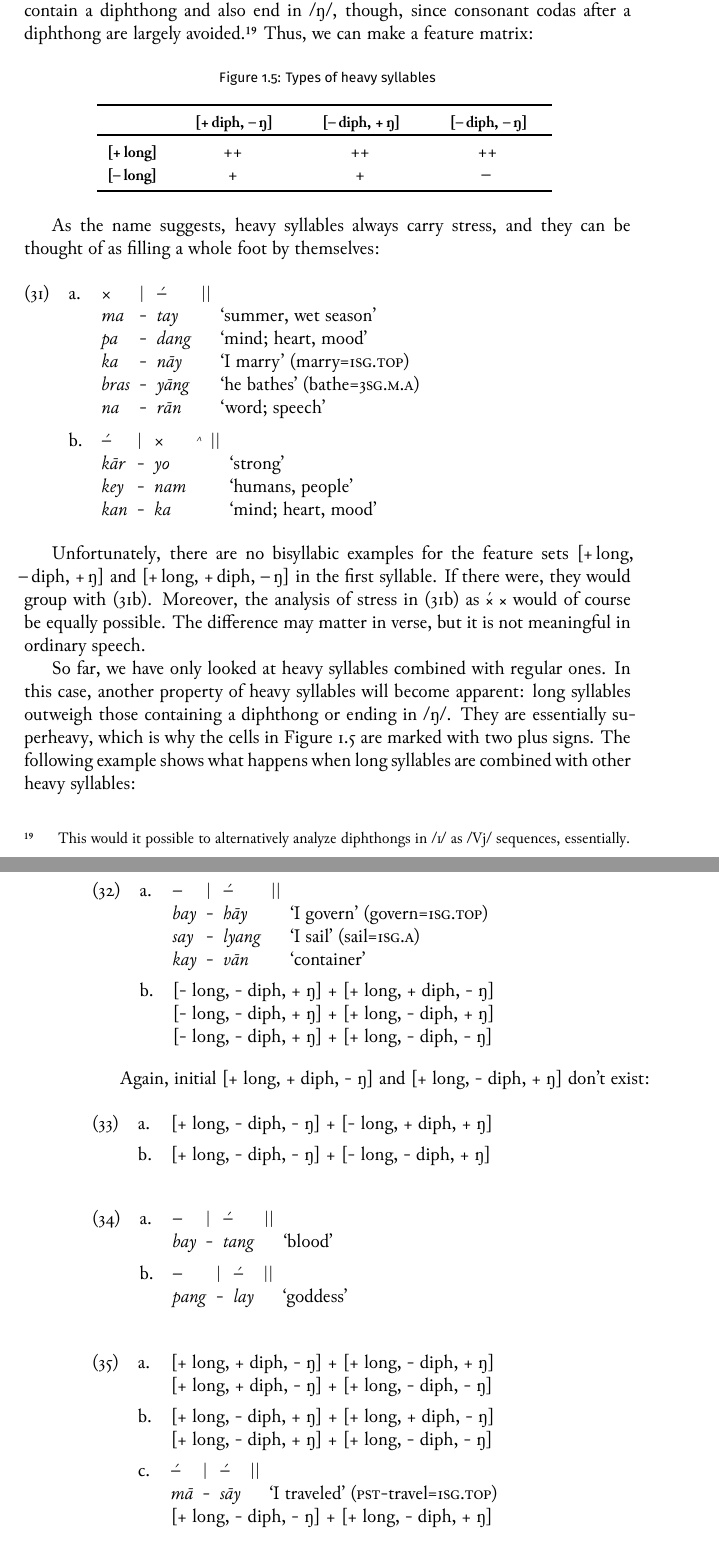
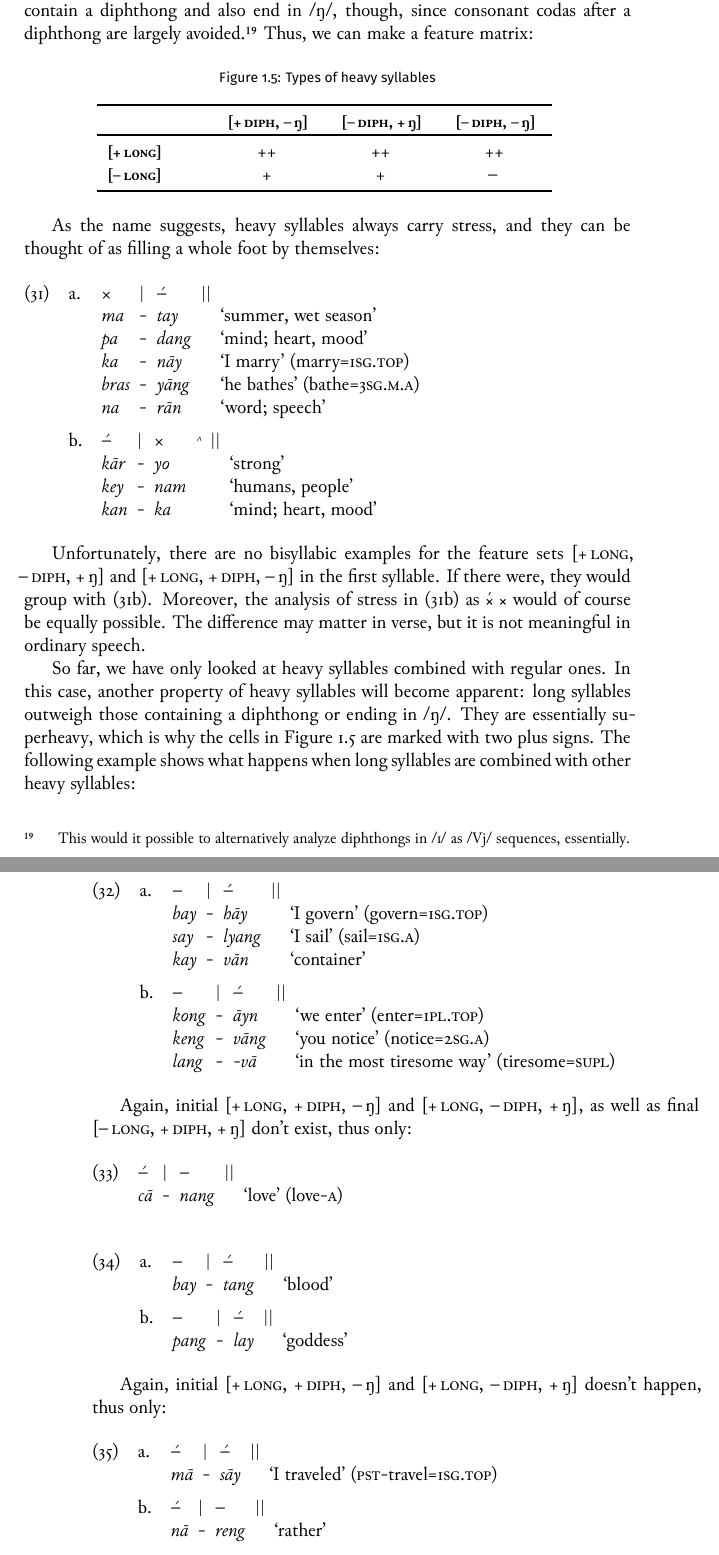
Before and after one commit to carbeck/ayerigrammar, a LaTeX thesis (grammar.tex, which reads chapters/phonology.tex): two parts of pages 43 and 44 of 47, joined at a grey line, cut so that both start at the same text. The pictures show the PDF file grammar.pdf that the author committed with the source.

Commit message:
More examples

```diff
--- a/chapters/phonology.tex
+++ b/chapters/phonology.tex
@@ -2914,21 +2915,30 @@ syllables are combined with other heavy syllables:
 	\glb \fw{kay}	-	\fw{vān}	{}	{`container'} //
 \endgl
 
-\a[]	[- long, - diph, + ŋ] + [+ long, + diph, - ŋ]\newline
-	[- long, - diph, + ŋ] + [+ long, - diph, + ŋ]\newline
-	[- long, - diph, + ŋ] + [+ long, - diph, - ŋ]
+\a\begingl
+	\gla –		|	–́		||	{} //
+	\glb \fw{kong}	-	\fw{āyn}	{}	{`we enter' (enter=\Fpl{}.\Top{})} //
+	\glb \fw{keng}	-	\fw{vāng}	{}	{`you notice' (notice=\Ssg{}.\Aarg{})} //
+	\glb \fw{lang}	-	\fw{-vā}	{}	{`in the most tiresome way' (tiresome=\Supl{})} //
+\endgl
 \xe
 
-Again, initial [+ long, + diph, - ŋ] and [+ long, - diph, + ŋ] don't exist:
-
-\pex
-\a[]	% [+ long, + diph, - ŋ] + [- long, + diph, + ŋ]\newline
-	% [+ long, - diph, + ŋ] + [- long, + diph, + ŋ]\newline
-	[+ long, - diph, - ŋ] + [- long, + diph, + ŋ]
-
-\a[]	% [+ long, + diph, - ŋ] + [- long, - diph, + ŋ]\newline
-	% [+ long, - diph, + ŋ] + [- long, - diph, + ŋ]\newline
-	[+ long, - diph, - ŋ] + [- long, - diph, + ŋ]
+Again, initial \textsc{[+\,long, +\,diph, –\,ŋ]} and
+\textsc{[+\,long, –\,diph, +\,ŋ]}, as well as final
+\textsc{[–\,long, +\,diph, +\,ŋ]} don't exist, thus only:
+
+\ex
+\begingl
+	% [+ long, + diph, - ŋ] + [- long, + diph, + ŋ]
+	% [+ long, - diph, + ŋ] + [- long, + diph, + ŋ]
+	% [+ long, - diph, - ŋ] + [- long, + diph, + ŋ]
+	%
+	% [+ long, + diph, - ŋ] + [- long, - diph, + ŋ]
+	% [+ long, - diph, + ŋ] + [- long, - diph, + ŋ]
+	%
+	\gla –́		|	–		||	{} //
+	\glb \fw{cā}	-	\fw{nang}	{}	{`love' (love-\Aarg{})} //
+\endgl
 \xe
 
 \pex
@@ -2943,18 +2953,24 @@ Again, initial [+ long, + diph, - ŋ] and [+ long, - diph, + ŋ] don't exist:
 \endgl
 \xe
 
+Again, initial \textsc{[+\,long, +\,diph, –\,ŋ]} and
+\textsc{[+\,long, –\,diph, +\,ŋ]} doesn't happen, thus only:
+
 \pex
-\a[]	[+ long, + diph, - ŋ] + [+ long, - diph, + ŋ]\newline
-	[+ long, + diph, - ŋ] + [+ long, - diph, - ŋ]
-
-\a[]	[+ long, - diph, + ŋ] + [+ long, + diph, - ŋ]\newline
-	[+ long, - diph, + ŋ] + [+ long, - diph, - ŋ]
-
+	% [+ long, + diph, - ŋ] + [+ long, - diph, + ŋ]
+	% [+ long, + diph, - ŋ] + [+ long, - diph, - ŋ]
+	%
+	% [+ long, - diph, + ŋ] + [+ long, + diph, - ŋ]
+	% [+ long, - diph, + ŋ] + [+ long, - diph, - ŋ]
+	%
 \a\begingl
 	\gla –́		|	–́		||	{} //
 	\glb \fw{mā}	-	\fw{sāy}	{}	{`I traveled' (\Pst{}-travel=\Fsg.\Top{})} //
 \endgl
 
-	[+ long, - diph, - ŋ] + [+ long, - diph, + ŋ]
+\a\begingl
+	\gla –́		|	–		||	{} //
+	\glb \fw{nā}	-	\fw{reng}	{}	{`rather'} //
+\endgl
 
 \xe
```
Also changed, not shown: grammar.tex (+2 -0 lines), grammar.pdf, chapters/phonology.tex (13 more changed lines).
